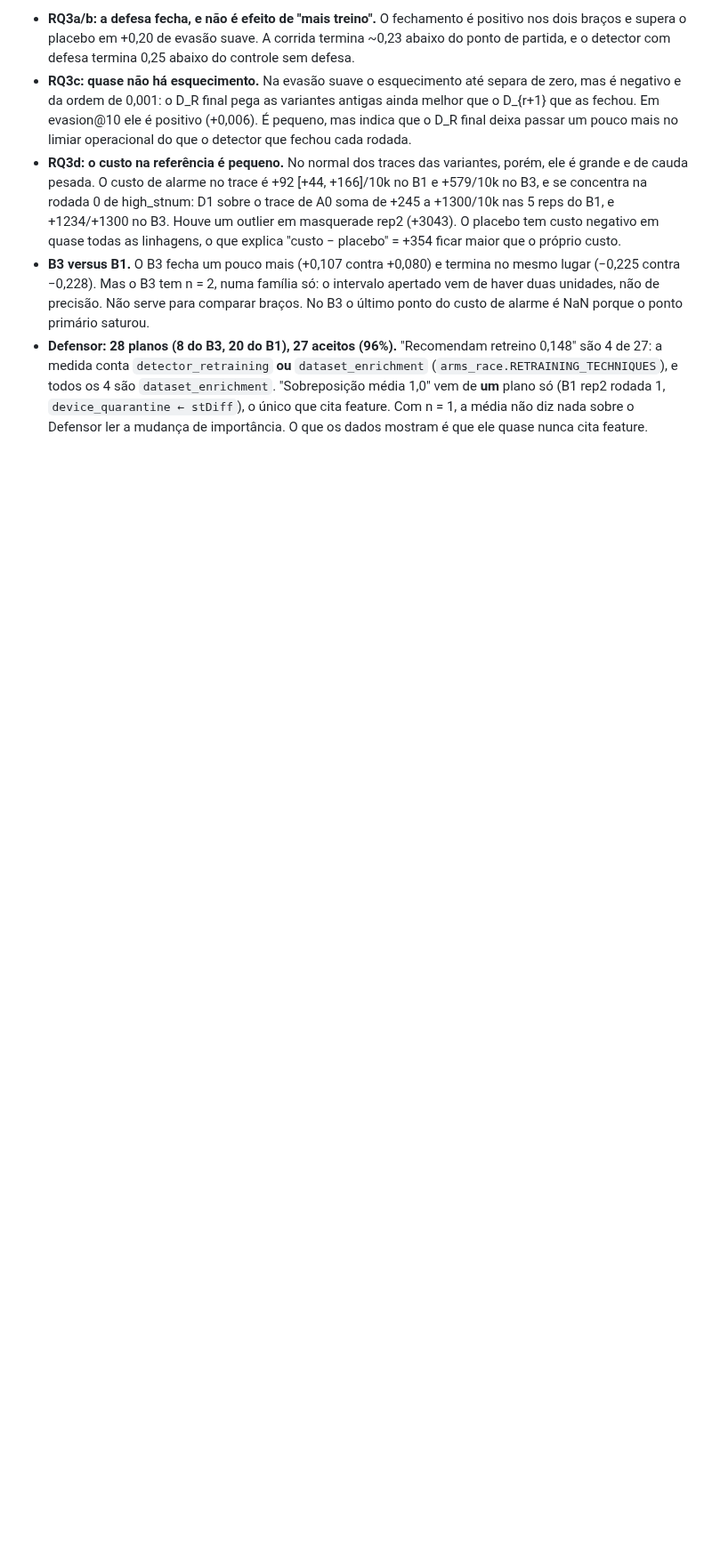
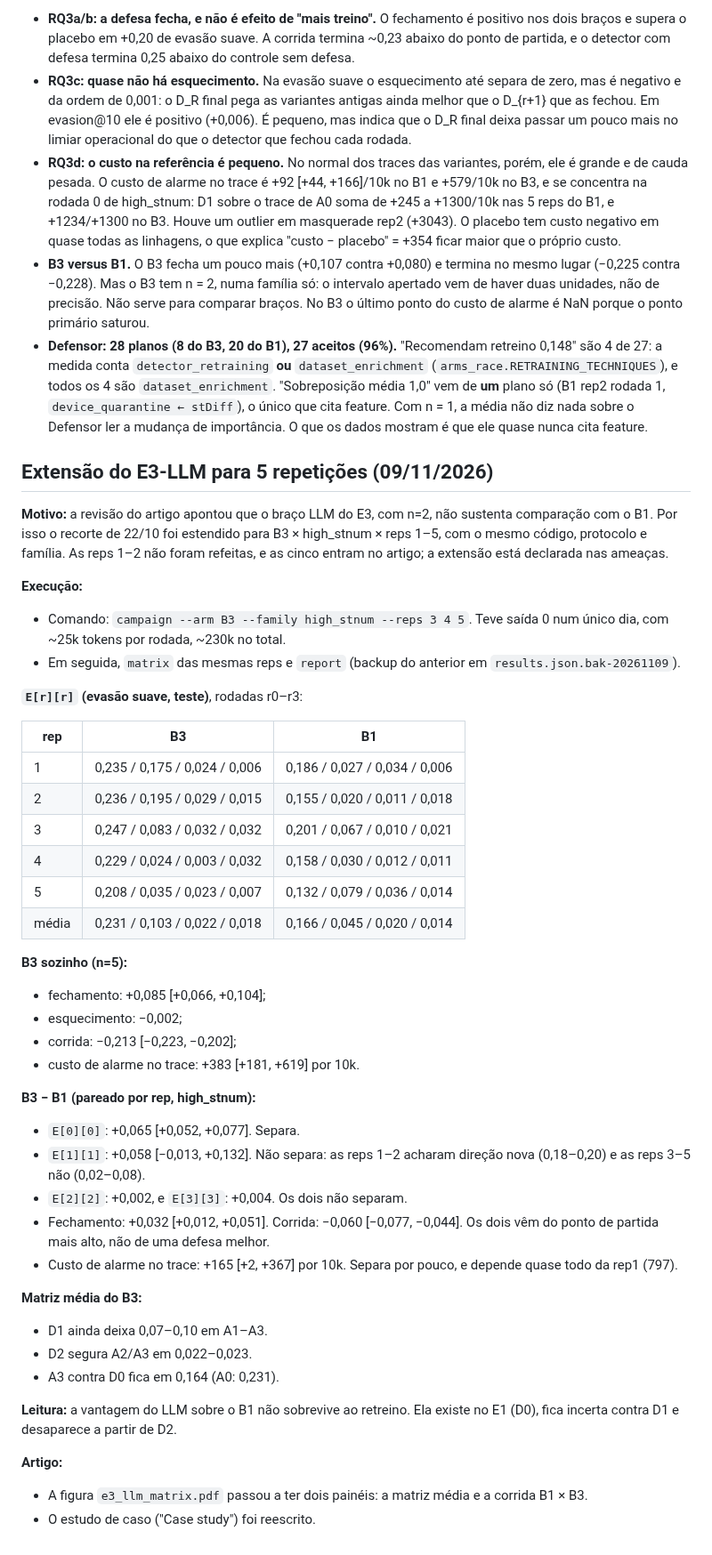
Before and after one commit to sequincozes/ereno-ai, a Markdown page: docs/experiments_e3.md, the part around the change. Shown at 89% size. Rendered like a GitHub page; blank space fills up the shorter version.

Commit message:
docs: record the E3-LLM extension to five repetitions

```diff
--- a/docs/experiments_e3.md
+++ b/docs/experiments_e3.md
@@ -652,3 +652,57 @@ Custo na referência (B1, D_R − D_0): recall −0,008 [−0,009, −0,007], F1
   (B1 rep2 rodada 1, `device_quarantine ← stDiff`), o único que cita feature.
   Com n = 1, a média não diz nada sobre o Defensor ler a mudança de
   importância. O que os dados mostram é que ele quase nunca cita feature.
+
+## Extensão do E3-LLM para 5 repetições (09/11/2026)
+
+**Motivo:** a revisão do artigo apontou que o braço LLM do E3, com n=2, não
+sustenta comparação com o B1. Por isso o recorte de 22/10 foi estendido para
+B3 × high_stnum × reps 1–5, com o mesmo código, protocolo e família. As reps 1–2
+não foram refeitas, e as cinco entram no artigo; a extensão está declarada nas
+ameaças.
+
+**Execução:**
+- Comando: `campaign --arm B3 --family high_stnum --reps 3 4 5`. Teve saída 0
+  num único dia, com ~25k tokens por rodada, ~230k no total.
+- Em seguida, `matrix` das mesmas reps e `report` (backup do anterior em
+  `results.json.bak-20261109`).
+
+**`E[r][r]` (evasão suave, teste)**, rodadas r0–r3:
+
+| rep | B3 | B1 |
+|---|---|---|
+| 1 | 0,235 / 0,175 / 0,024 / 0,006 | 0,186 / 0,027 / 0,034 / 0,006 |
+| 2 | 0,236 / 0,195 / 0,029 / 0,015 | 0,155 / 0,020 / 0,011 / 0,018 |
+| 3 | 0,247 / 0,083 / 0,032 / 0,032 | 0,201 / 0,067 / 0,010 / 0,021 |
+| 4 | 0,229 / 0,024 / 0,003 / 0,032 | 0,158 / 0,030 / 0,012 / 0,011 |
+| 5 | 0,208 / 0,035 / 0,023 / 0,007 | 0,132 / 0,079 / 0,036 / 0,014 |
+| média | 0,231 / 0,103 / 0,022 / 0,018 | 0,166 / 0,045 / 0,020 / 0,014 |
+
+**B3 sozinho (n=5):**
+- fechamento: +0,085 [+0,066, +0,104];
+- esquecimento: −0,002;
+- corrida: −0,213 [−0,223, −0,202];
+- custo de alarme no trace: +383 [+181, +619] por 10k.
+
+**B3 − B1 (pareado por rep, high_stnum):**
+- `E[0][0]`: +0,065 [+0,052, +0,077]. Separa.
+- `E[1][1]`: +0,058 [−0,013, +0,132]. Não separa: as reps 1–2 acharam direção
+  nova (0,18–0,20) e as reps 3–5 não (0,02–0,08).
+- `E[2][2]`: +0,002, e `E[3][3]`: +0,004. Os dois não separam.
+- Fechamento: +0,032 [+0,012, +0,051]. Corrida: −0,060 [−0,077, −0,044]. Os dois
+  vêm do ponto de partida mais alto, não de uma defesa melhor.
+- Custo de alarme no trace: +165 [+2, +367] por 10k. Separa por pouco, e
+  depende quase todo da rep1 (797).
+
+**Matriz média do B3:**
+- D1 ainda deixa 0,07–0,10 em A1–A3.
+- D2 segura A2/A3 em 0,022–0,023.
+- A3 contra D0 fica em 0,164 (A0: 0,231).
+
+**Leitura:** a vantagem do LLM sobre o B1 não sobrevive ao retreino. Ela existe
+no E1 (D0), fica incerta contra D1 e desaparece a partir de D2.
+
+**Artigo:**
+- A figura `e3_llm_matrix.pdf` passou a ter dois painéis: a matriz média e a
+  corrida B1 × B3.
+- O estudo de caso ("Case study") foi reescrito.
```
